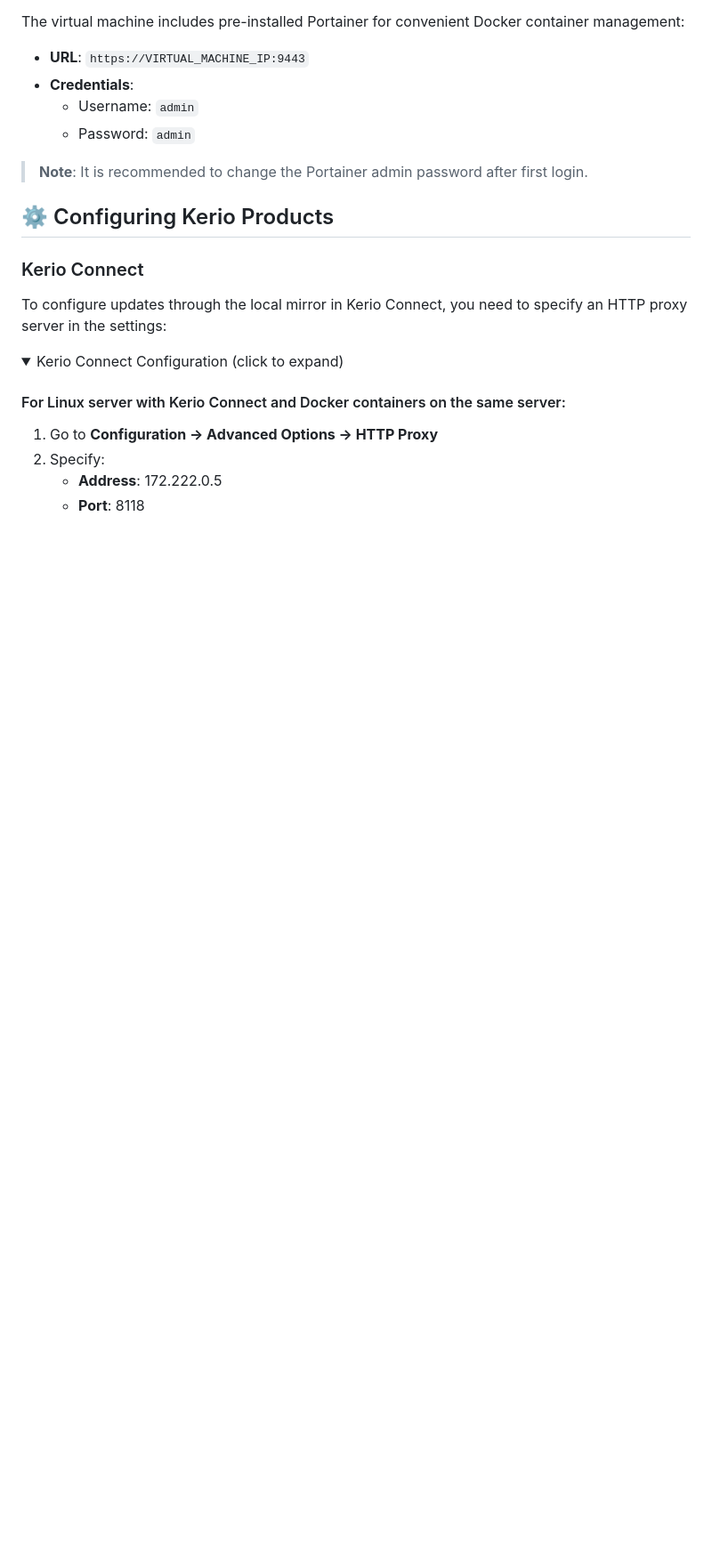
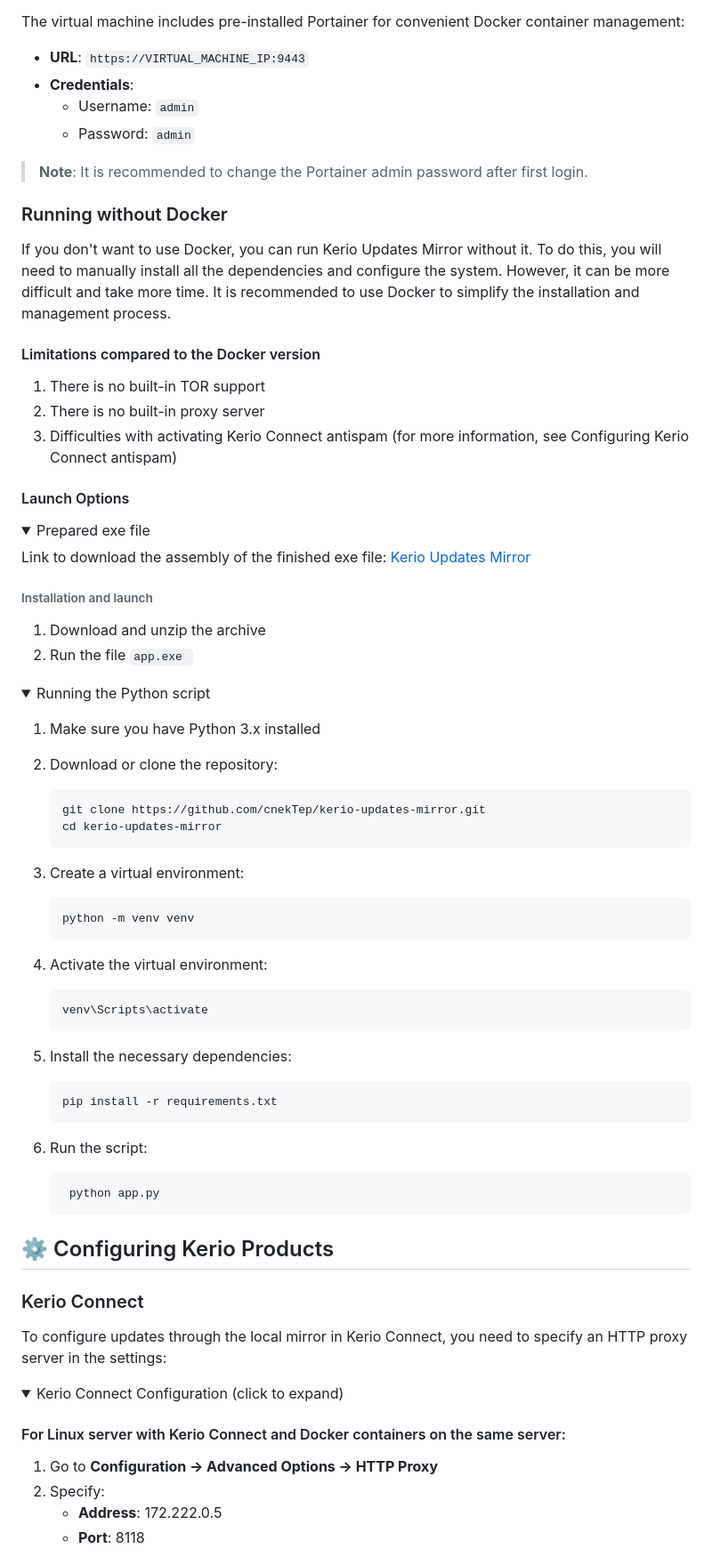
Before and after one commit to cnekTep/kerio-updates-mirror, a Markdown page: README.md, the part around one of its changes. Shown at 89% size. Drawn GitHub-style; folded sections open; blank space fills up the shorter version.

Commit message:
docs: changed en readme and updated ru

````diff
--- a/README.md
+++ b/README.md
@@ -187,6 +191,67 @@ The virtual machine includes pre-installed Portainer for convenient Docker conta
     - Password: `admin`
 
 > **Note**: It is recommended to change the Portainer admin password after first login.
+
+</details>
+
+### Running without Docker
+
+If you don't want to use Docker, you can run Kerio Updates Mirror without it. To do this, you will need to manually install all the dependencies and configure the system.
+However, it can be more difficult and take more time. It is recommended to use Docker to simplify the installation and management process.
+
+#### Limitations compared to the Docker version
+
+1. There is no built-in TOR support
+2. There is no built-in proxy server
+3. Difficulties with activating Kerio Connect antispam (for more information, see Configuring Kerio Connect antispam)
+
+#### Launch Options
+
+<details>
+<summary>Prepared exe file</summary>
+
+Link to download the assembly of the finished exe file: [Kerio Updates Mirror](https://t.me/my_store_files_bot?start=kerio-updates-mirror)
+
+###### Installation and launch
+
+1. Download and unzip the archive
+2. Run the file `app.exe `
+</details>
+
+<details>
+<summary>Running the Python script</summary>
+
+1. Make sure you have Python 3.x installed
+2. Download or clone the repository:
+
+    ```bash
+    git clone https://github.com/cnekTep/kerio-updates-mirror.git
+    cd kerio-updates-mirror
+    ```
+
+3. Create a virtual environment:
+
+   ```bash
+   python -m venv venv
+   ```
+
+4. Activate the virtual environment:
+
+     ```bash
+     venv\Scripts\activate
+     ```
+
+5. Install the necessary dependencies:
+
+   ```bash
+   pip install -r requirements.txt
+   ```
+
+6. Run the script:
+
+   ```bash
+    python app.py
+    ```
 
 </details>
 
````
Also changed, not shown: other parts of README.md (+49 -11 lines), docs/ru/README.ru.md (+3 -3 lines).
